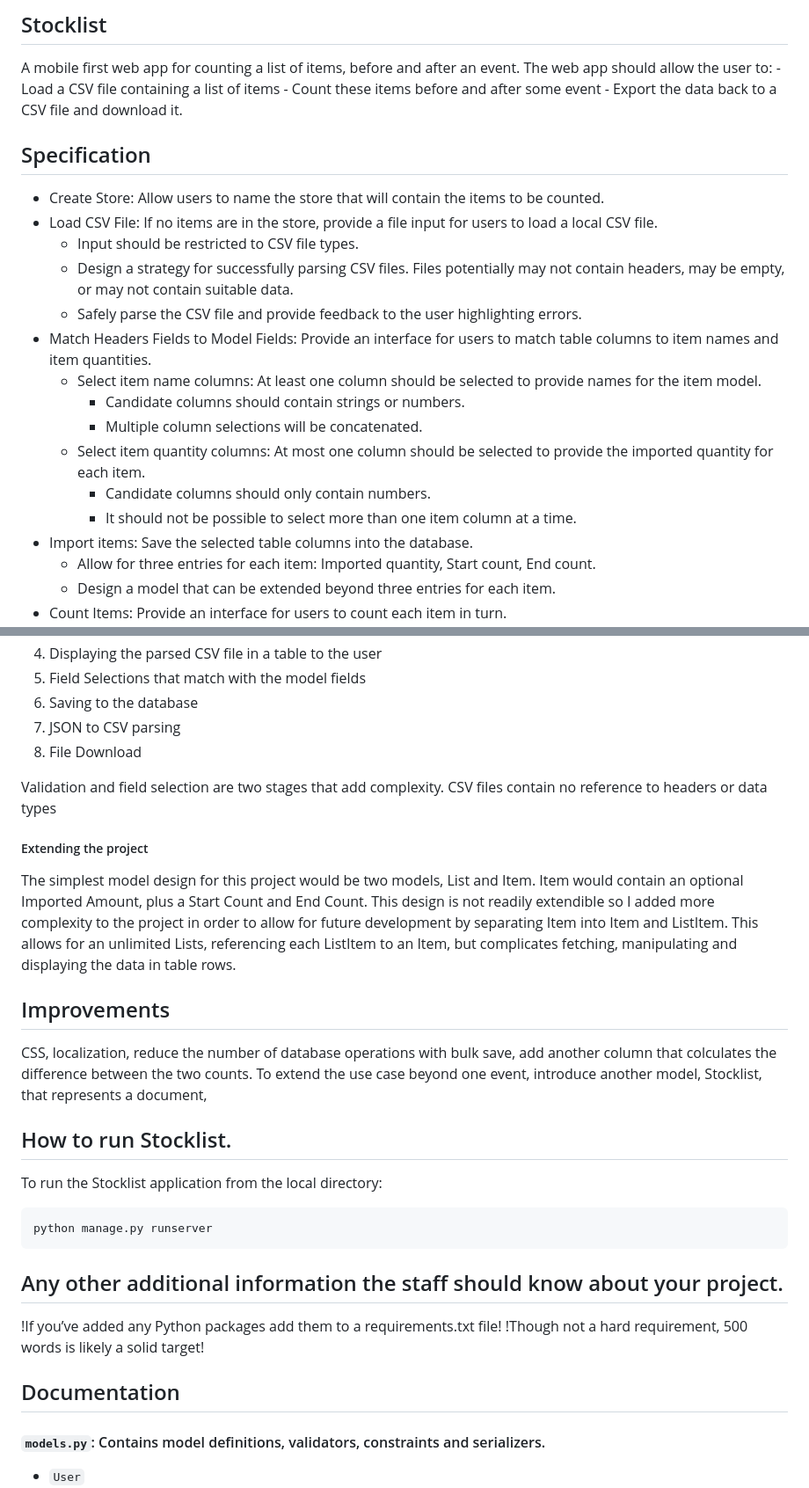
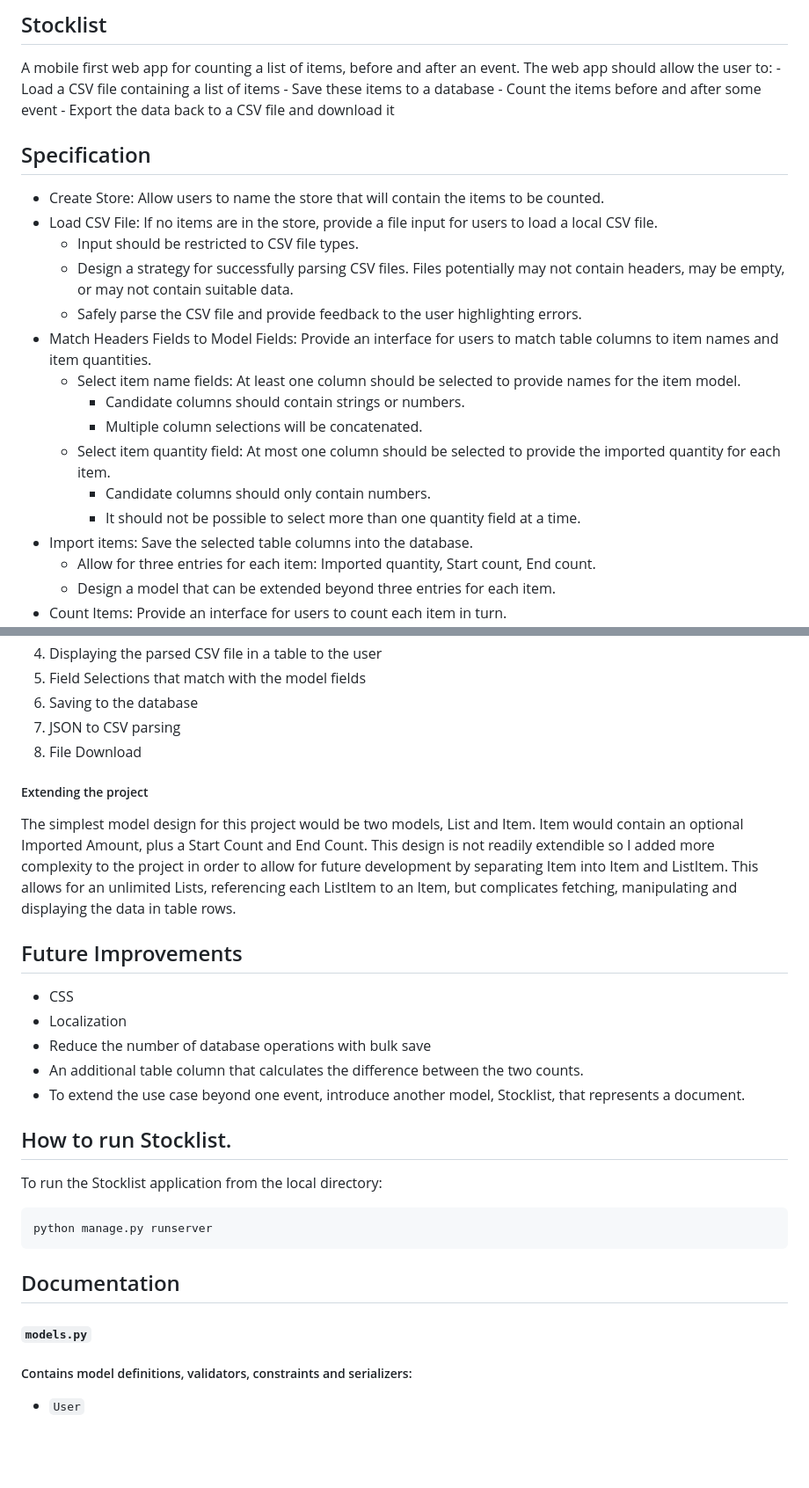
Before and after one commit to MJBishop/CS50W, a Markdown page: README.md, 2 parts joined by grey strips. Shown at 88% size. Rendered like a GitHub page; blank space fills up the shorter version.

````diff
--- a/README.md
+++ b/README.md
@@ -12,8 +12,9 @@ While there are excellent spreadsheet mobile apps available, none of them really
 A mobile first web app for counting a list of items, before and after an event.
 The web app should allow the user to:
     - Load a CSV file containing a list of items
-    - Count these items before and after some event
-    - Export the data back to a CSV file and download it.
+    - Save these items to a database
+    - Count the items before and after some event
+    - Export the data back to a CSV file and download it
 
 
 ## Specification
@@ -23,12 +24,12 @@ The web app should allow the user to:
     * Design a strategy for successfully parsing CSV files. Files potentially may not contain headers, may be empty, or may not contain suitable data.
     * Safely parse the CSV file and provide feedback to the user highlighting errors.
 * Match Headers Fields to Model Fields: Provide an interface for users to match table columns to item names and item quantities.
-    * Select item name columns: At least one column should be selected to provide names for the item model.
+    * Select item name fields: At least one column should be selected to provide names for the item model.
         * Candidate columns should contain strings or numbers.
         * Multiple column selections will be concatenated.
-    * Select item quantity columns: At most one column should be selected to provide the imported quantity for each item.
+    * Select item quantity field: At most one column should be selected to provide the imported quantity for each item.
         * Candidate columns should only contain numbers.
-        * It should not be possible to select more than one item column at a time.
+        * It should not be possible to select more than one quantity field at a time.
 * Import items: Save the selected table columns into the database.
     * Allow for three entries for each item: Imported quantity, Start count, End count.
     * Design a model that can be extended beyond three entries for each item.
@@ -69,17 +70,17 @@ File handling involves the following steps:
 7. JSON to CSV parsing
 8. File Download
 
-Validation and field selection are two stages that add complexity.
-CSV files contain no reference to headers or data types
-
 ##### Extending the project
 The simplest model design for this project would be two models, List and Item. Item would contain an optional Imported Amount, plus a Start Count and End Count.
 This design is not readily extendible so I added more complexity to the project in order to allow for future development by separating Item into Item and ListItem. This allows for an unlimited Lists, referencing each ListItem to an Item, but complicates fetching, manipulating and displaying the data in table rows.
 
 
-## Improvements
-CSS, localization, reduce the number of database operations with bulk save, add another column that colculates the difference between the two counts.
-To extend the use case beyond one event, introduce another model, Stocklist, that represents a document,
+## Future Improvements
+* CSS
+* Localization
+* Reduce the number of database operations with bulk save
+* An additional table column that calculates the difference between the two counts.
+* To extend the use case beyond one event, introduce another model, Stocklist, that represents a document.
 
 
 ## How to run Stocklist.
@@ -89,16 +90,11 @@ To run the Stocklist application from the local directory:
 python manage.py runserver
 ```
 
-## Any other additional information the staff should know about your project.
-
-
-!If you’ve added any Python packages add them to a requirements.txt file!
-!Though not a hard requirement, 500 words is likely a solid target!
-
 
 ## Documentation
 
-#### `models.py`: Contains model definitions, validators, constraints and serializers.
+#### `models.py`
+##### Contains model definitions, validators, constraints and serializers:
 * `User`
 * `Store` - A container for Items, and Lists
     - Fields: `user`, `name`
````
Also changed, not shown: other parts of README.md (+36 -19 lines).
